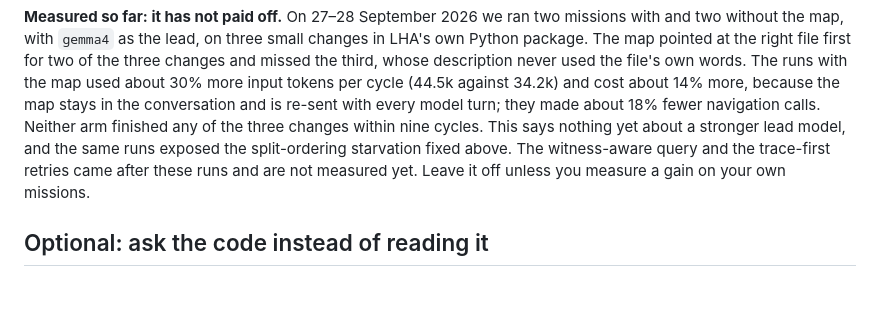
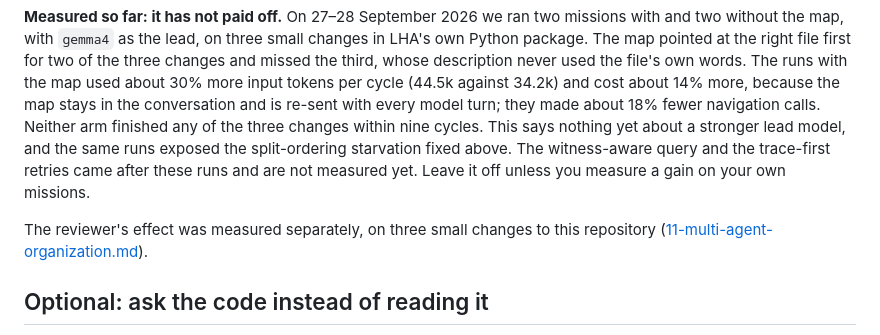
Before and after one commit to calvinchengx/long-horizon-agent, a Markdown page: docs/24-large-missions.md, the part around the change. Drawn GitHub-style; blank space fills up the shorter version.

```diff
--- a/docs/24-large-missions.md
+++ b/docs/24-large-missions.md
@@ -245,6 +245,9 @@ model, and the same runs exposed the split-ordering starvation fixed above. The
 and the trace-first retries came after these runs and are not measured yet. Leave it off unless you
 measure a gain on your own missions.
 
+The reviewer's effect was measured separately, on three small changes to this repository
+([11-multi-agent-organization.md](11-multi-agent-organization.md#measured-the-reviewer-and-the-gates-2-october-2026)).
+
 ## Optional: ask the code instead of reading it
 
 `LHA_CODE_QUERY=true` gives every role (the lead, researchers, the reviewer and implementers) a
```
Also changed, not shown: docs/11-multi-agent-organization.md (+57 -0 lines), docs/23-roadmap.md (+5 -2 lines).
